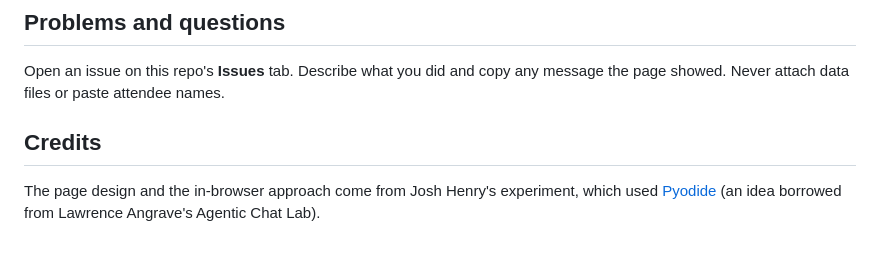
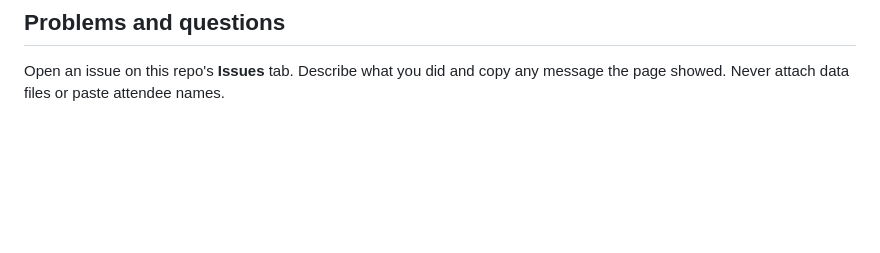
Before and after one commit to Research-Enablement/zoom-attendance-web, a Markdown page: README.md, the part around the change. Rendered like a GitHub page; blank space fills up the shorter version.

```diff
--- a/README.md
+++ b/README.md
@@ -81,7 +81,3 @@ On the repo's GitHub page: **Settings → Pages**. Under **Build and deployment*
 ## Problems and questions
 
 Open an issue on this repo's **Issues** tab. Describe what you did and copy any message the page showed. Never attach data files or paste attendee names.
-
-## Credits
-
-The page design and the in-browser approach come from Josh Henry's experiment, which used [Pyodide](https://pyodide.org) (an idea borrowed from Lawrence Angrave's Agentic Chat Lab).
```
